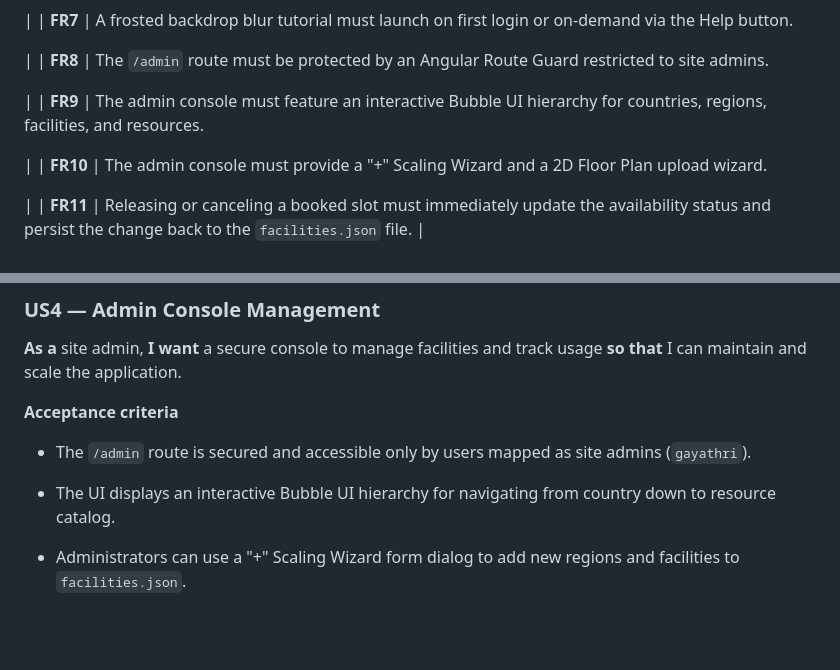
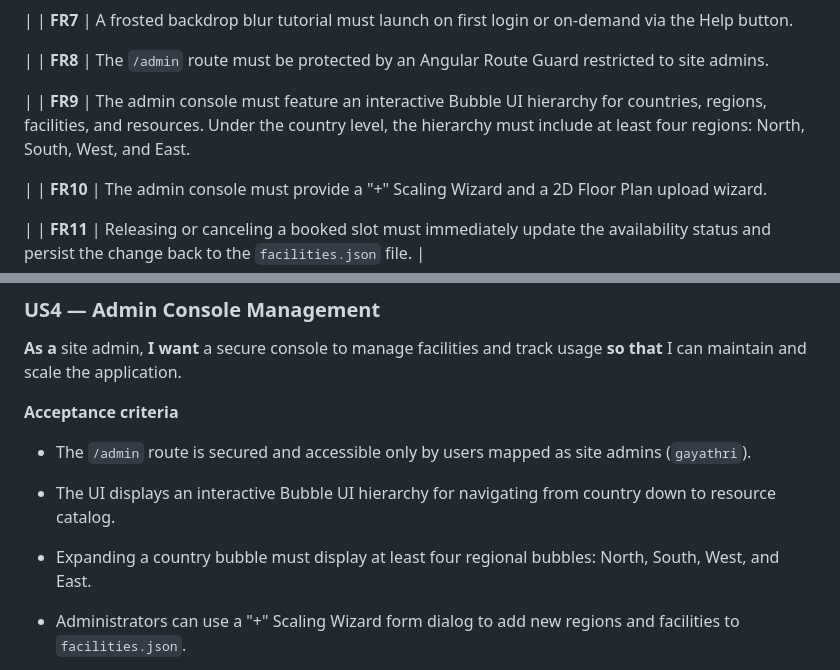
Before and after one commit to gayathriairgas/Hackathon2026, a Markdown page: docs/prd.md, 2 parts joined by grey strips. Drawn GitHub-style; blank space fills up the shorter version.

Commit message:
Updated the PRD doc to have more regions for each country to show in the bubble for demo

```diff
--- a/docs/prd.md
+++ b/docs/prd.md
@@ -89,7 +89,7 @@ A user logs in using a fast 1-click preset selector. Based on their identity, th
 | **FR8** | The `/admin` route must be protected by an Angular Route Guard restricted to site admins.
 
  |
-| **FR9** | The admin console must feature an interactive Bubble UI hierarchy for countries, regions, facilities, and resources.
+| **FR9** | The admin console must feature an interactive Bubble UI hierarchy for countries, regions, facilities, and resources. Under the country level, the hierarchy must include at least four regions: North, South, West, and East.
 
  |
 | **FR10** | The admin console must provide a "+" Scaling Wizard and a 2D Floor Plan upload wizard.
@@ -180,6 +180,7 @@ A user logs in using a fast 1-click preset selector. Based on their identity, th
 * The UI displays an interactive Bubble UI hierarchy for navigating from country down to resource catalog.
 
 
+* Expanding a country bubble must display at least four regional bubbles: North, South, West, and East.
 * Administrators can use a "+" Scaling Wizard form dialog to add new regions and facilities to `facilities.json`.
 
 
```
